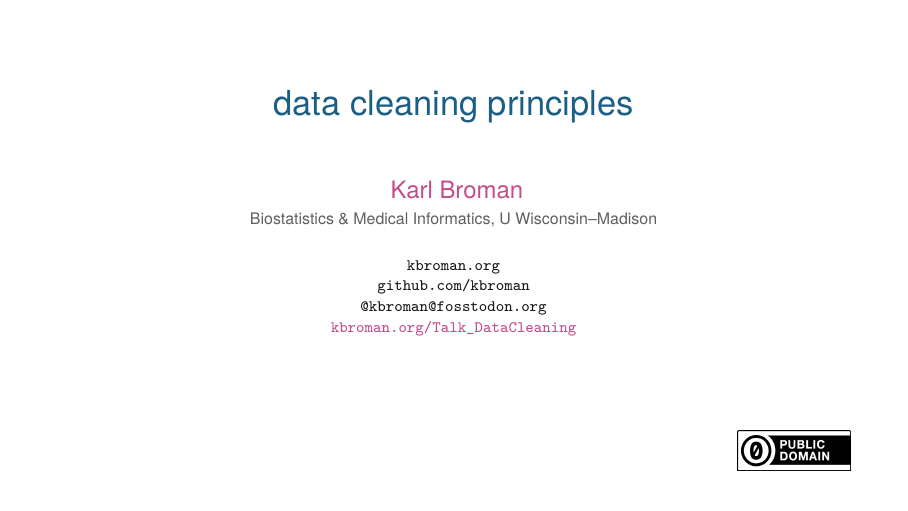
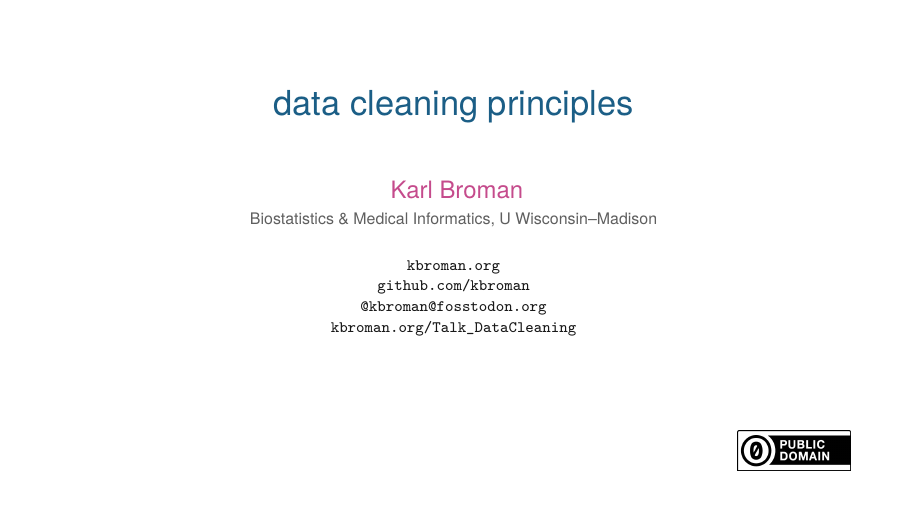
Before and after one commit to kbroman/Talk_DataCleaning, LaTeX slides (data_cleaning.tex): page 1 of 32. Compiled offline with XeLaTeX.

Commit message:
Slide url in foreground color on title slide

```diff
--- a/data_cleaning.tex
+++ b/data_cleaning.tex
@@ -21,7 +21,8 @@
 \\[-4pt]
 \href{https://fosstodon.org/@kbroman}{\tt \scriptsize \color{foreground} @kbroman@fosstodon.org}
 \\[-4pt]
-{\scriptsize \href{https://kbroman.org/Talk_DataCleaning}{\tt kbroman.org/Talk\_DataCleaning}}
+{\scriptsize \href{https://kbroman.org/Talk_DataCleaning}{\tt
+    \color{foreground} kbroman.org/Talk\_DataCleaning}}
 }
 
 
```
Also changed, not shown: docs/data_cleaning.pdf, 1 other file.
